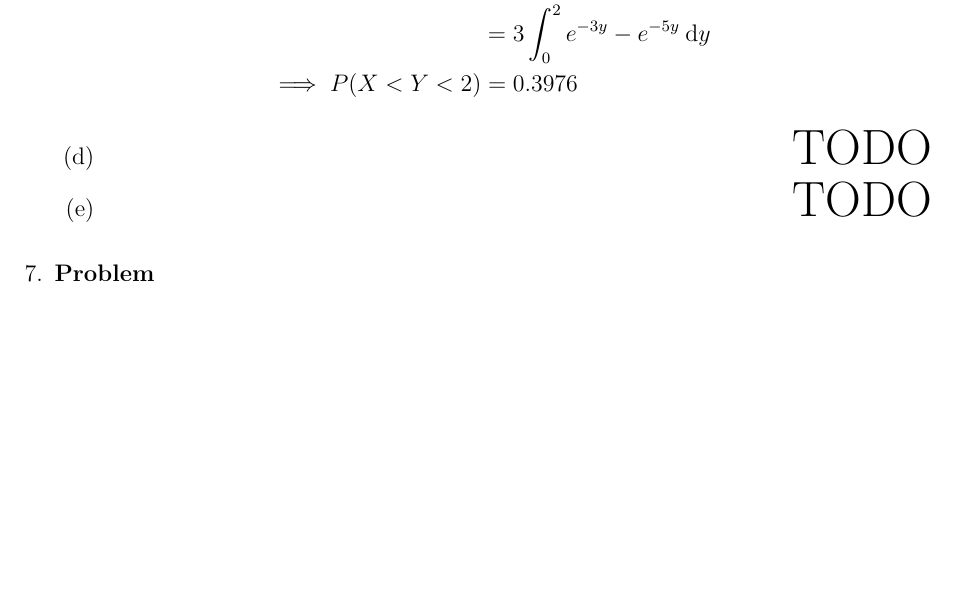
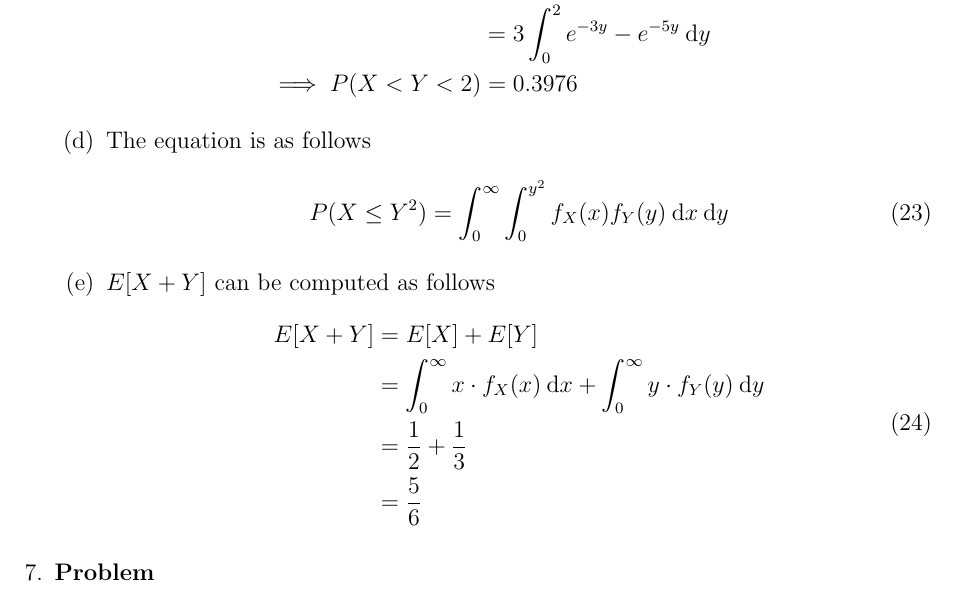
Before and after one commit to hershal/ee351k, a LaTeX problem sheet (homeworks/hw5/writeup.tex): part of page 7 of 7, cut so that both start at the same text, the shorter picture padded with empty space. Compiled offline with pdfLaTeX.

Commit message:
finished 6

```diff
--- a/homeworks/hw5/writeup.tex
+++ b/homeworks/hw5/writeup.tex
@@ -354,8 +354,23 @@
               \implies P(X<Y<2) &= 0.3976
             \end{aligned}
           \end{equation}
-        \item \hfill {\huge TODO}
-        \item \hfill {\huge TODO}
+        \item The equation is as follows
+          \begin{equation}
+            \label{eq:6d-sol}
+              P(X\le Y^2) = \int_0^\infty\int_{0}^{y^2}
+              f_X(x)f_Y(y)\dd{x}\dd{y}
+          \end{equation}
+        \item $E[X +Y]$ can be computed as follows
+          \begin{equation}
+            \label{eq:6e-sol}
+            \begin{aligned}
+              E[X +Y] &= E[X] + E[Y] \\
+              &= \int_0^\infty x \cdot f_X(x) \dd{x} + \int_0^\infty y
+              \cdot f_Y(y) \dd{y} \\
+              &= \frac{1}{2} + \frac{1}{3} \\
+              &= \frac{5}{6}
+            \end{aligned}
+          \end{equation}
         \end{enumerate}
     \end{solution}
   \end{Ex}
```
